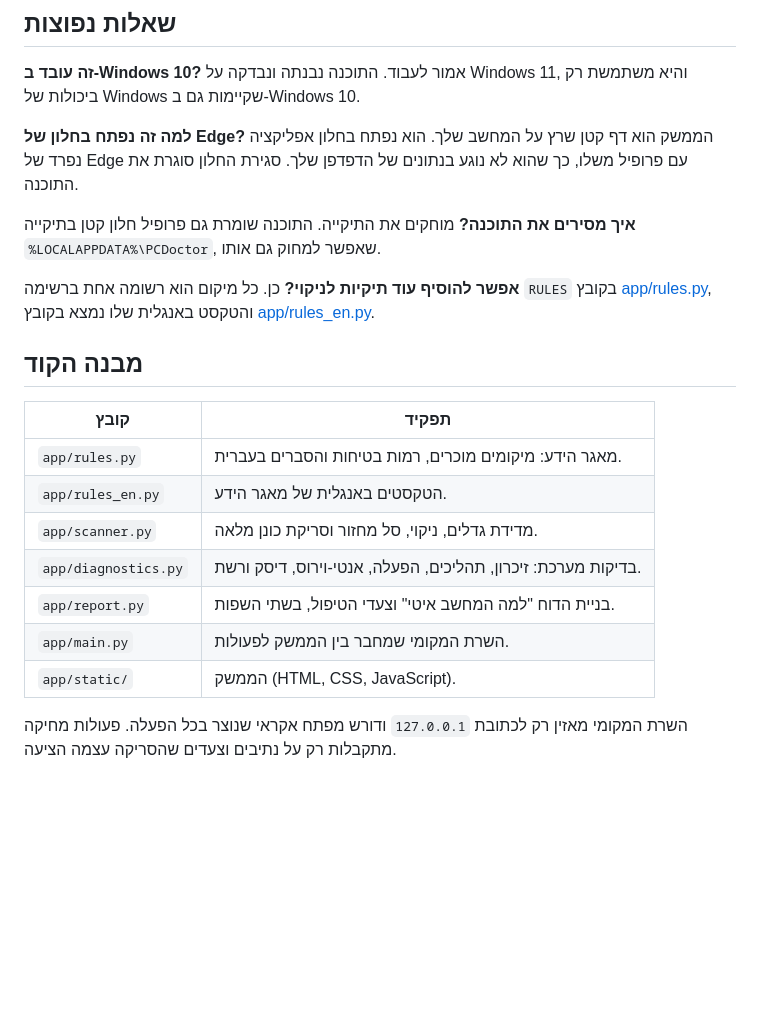
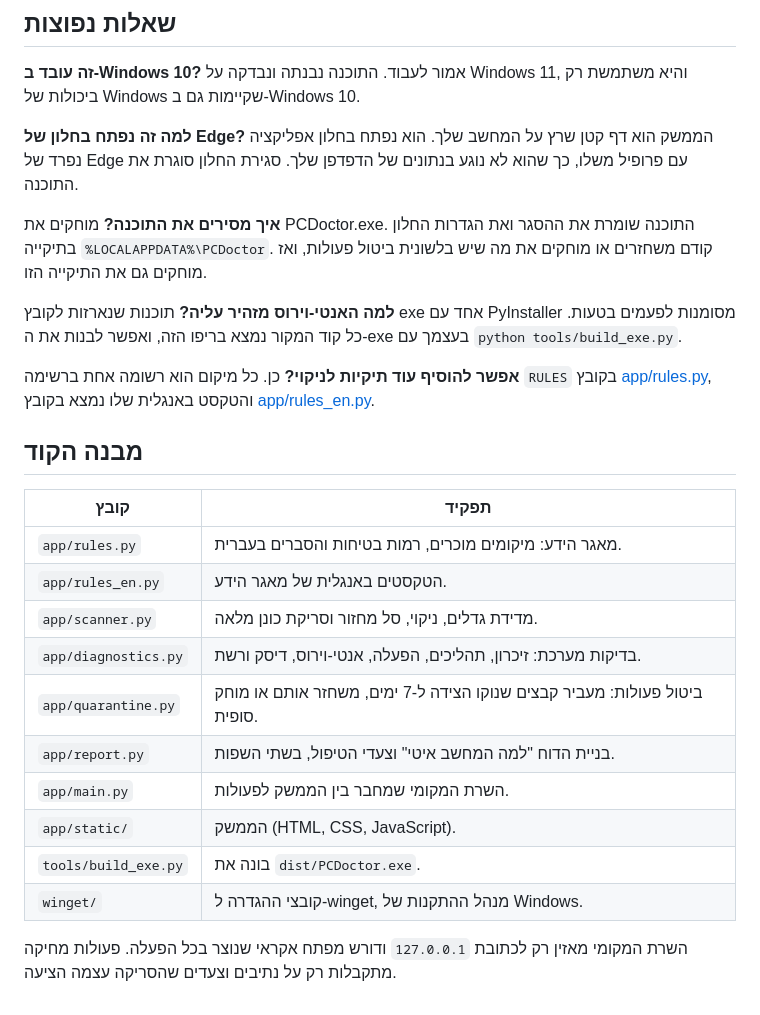
Before and after one commit to ozlevi29/Analyzing-files-on-the-computer, a Markdown page: README.he.md, the part around one of its changes. GitHub-like rendering; blank space fills up the shorter version.

```diff
--- a/README.he.md
+++ b/README.he.md
@@ -93,7 +87,10 @@ git clone https://github.com/ozlevi29/Analyzing-files-on-the-computer.git
 הממשק הוא דף קטן שרץ על המחשב שלך. הוא נפתח בחלון אפליקציה נפרד של Edge עם פרופיל משלו, כך שהוא לא נוגע בנתונים של הדפדפן שלך. סגירת החלון סוגרת את התוכנה.
 
 **איך מסירים את התוכנה?**
-מוחקים את התיקייה. התוכנה שומרת גם פרופיל חלון קטן בתיקייה `%LOCALAPPDATA%\PCDoctor`, שאפשר למחוק גם אותו.
+מוחקים את PCDoctor.exe. התוכנה שומרת את ההסגר ואת הגדרות החלון בתיקייה `%LOCALAPPDATA%\PCDoctor`. קודם משחזרים או מוחקים את מה שיש בלשונית ביטול פעולות, ואז מוחקים גם את התיקייה הזו.
+
+**למה האנטי-וירוס מזהיר עליה?**
+תוכנות שנארזות לקובץ exe אחד עם PyInstaller מסומנות לפעמים בטעות. כל קוד המקור נמצא בריפו הזה, ואפשר לבנות את ה-exe בעצמך עם `python tools/build_exe.py`.
 
 **אפשר להוסיף עוד תיקיות לניקוי?**
 כן. כל מיקום הוא רשומה אחת ברשימה `RULES` בקובץ [app/rules.py](app/rules.py), והטקסט באנגלית שלו נמצא בקובץ [app/rules_en.py](app/rules_en.py).
@@ -106,9 +103,12 @@ git clone https://github.com/ozlevi29/Analyzing-files-on-the-computer.git
 | `app/rules_en.py` | הטקסטים באנגלית של מאגר הידע. |
 | `app/scanner.py` | מדידת גדלים, ניקוי, סל מחזור וסריקת כונן מלאה. |
 | `app/diagnostics.py` | בדיקות מערכת: זיכרון, תהליכים, הפעלה, אנטי-וירוס, דיסק ורשת. |
+| `app/quarantine.py` | ביטול פעולות: מעביר קבצים שנוקו הצידה ל-7 ימים, משחזר אותם או מוחק סופית. |
 | `app/report.py` | בניית הדוח "למה המחשב איטי" וצעדי הטיפול, בשתי השפות. |
 | `app/main.py` | השרת המקומי שמחבר בין הממשק לפעולות. |
 | `app/static/` | הממשק (HTML, CSS, JavaScript). |
+| `tools/build_exe.py` | בונה את `dist/PCDoctor.exe`. |
+| `winget/` | קובצי ההגדרה ל-winget, מנהל ההתקנות של Windows. |
 
 השרת המקומי מאזין רק לכתובת `127.0.0.1` ודורש מפתח אקראי שנוצר בכל הפעלה. פעולות מחיקה מתקבלות רק על נתיבים וצעדים שהסריקה עצמה הציעה.
 
```
Also changed, not shown: other parts of README.he.md (+17 -23 lines), README.md (+24 -20 lines), assets/icon.png (added), 14 other files.
